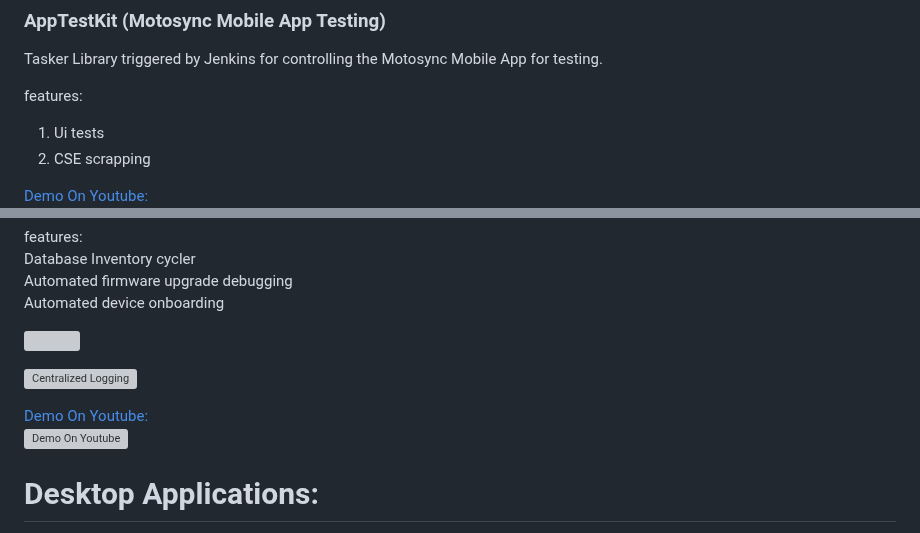
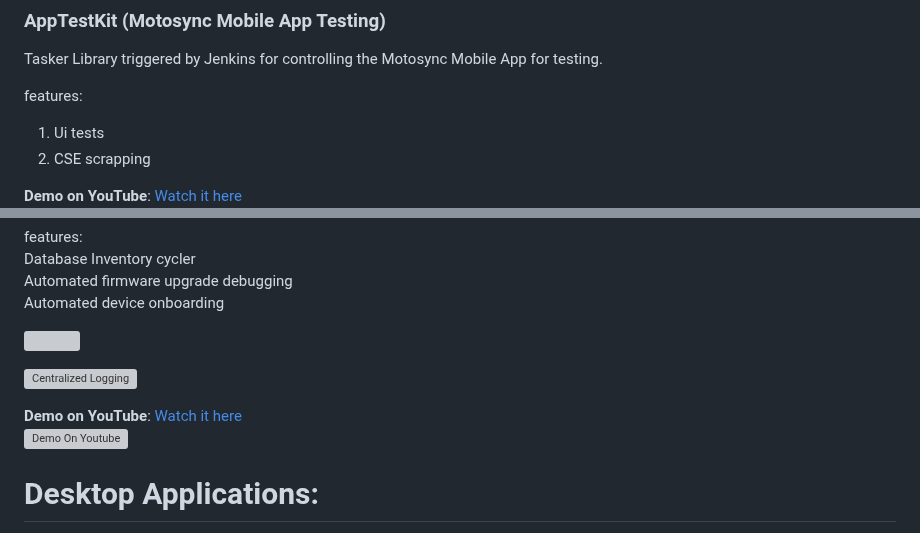
Before and after one commit to DanEdens/Resume, a Markdown page: Portfolio/Portfolio.md, 2 parts joined by grey strips. GitHub-like rendering; grey boxes are pictures that could not be loaded.

Commit message:
updates labels to match the rest

```diff
--- a/Portfolio/Portfolio.md
+++ b/Portfolio/Portfolio.md
@@ -62,7 +62,7 @@ features:
 1. Ui tests
 1. CSE scrapping
 
-[Demo On Youtube:](https://youtu.be/sR9x9xHP7m4)
+**Demo on YouTube**: [Watch it here](https://youtu.be/sR9x9xHP7m4)
 [![Demo On Youtube](assets/minim/apptest-cover.jpg)](https://youtu.be/sR9x9xHP7m4)
 
 
@@ -89,7 +89,7 @@ features:
 
 ![Centralized Logging](assets/minim/onboardtest_example.jpg)
 
-[Demo On Youtube:](https://www.youtube.com/watch?v=cgKvyPWVw6E)
+**Demo on YouTube**: [Watch it here](https://www.youtube.com/watch?v=cgKvyPWVw6E)
 [![Demo On Youtube](assets/minim/automated_QRcode_scan_onboarding_thumbnail.jpg)](https://www.youtube.com/watch?v=cgKvyPWVw6E)
 
 
```
